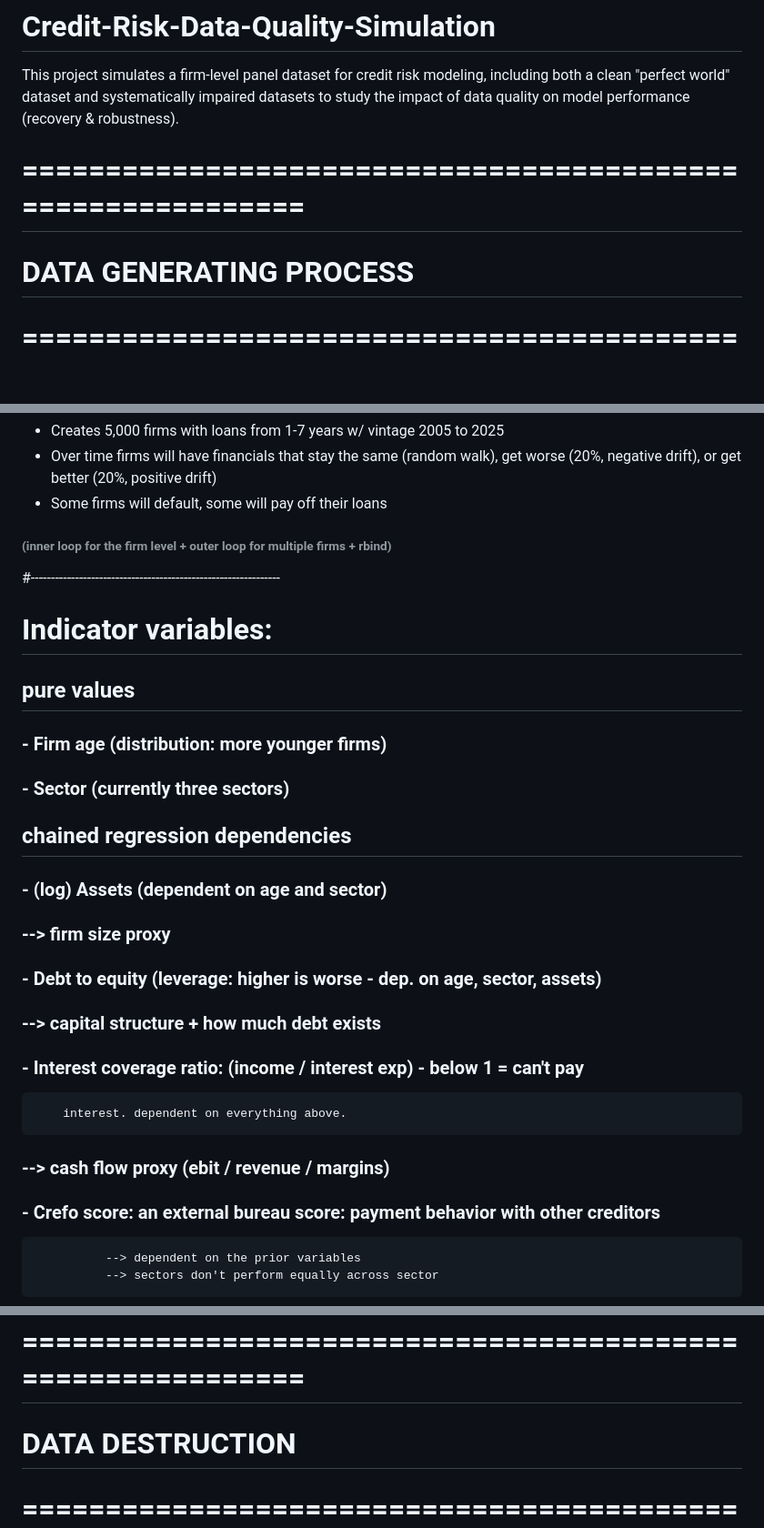
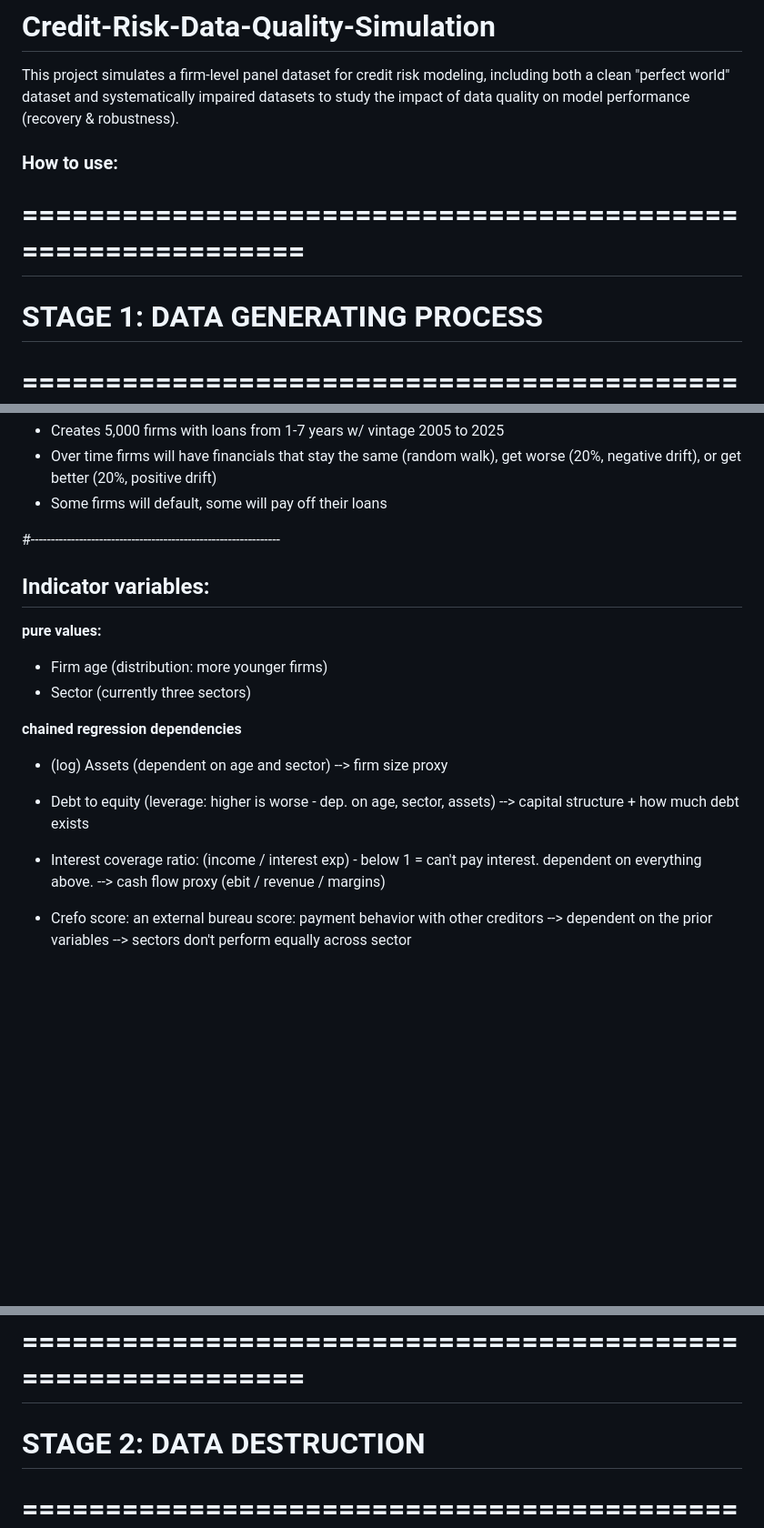
Before and after one commit to haight-r/Credit-Risk-Data-Quality-Simulation, a Markdown page: README.md, 3 parts joined by grey strips. Shown at 91% size. Drawn GitHub-style; blank space fills up the shorter version.

Commit message:
test 3 - why does this look so bad?

```diff
--- a/README.md
+++ b/README.md
@@ -4,10 +4,12 @@ This project simulates a firm-level panel dataset for credit risk modeling, incl
 datasets to study the impact of data quality on model performance
   (recovery & robustness).
 
+### How to use:
+
 
  ============================================================
  ============================================================
-  # DATA GENERATING PROCESS
+  # STAGE 1: DATA GENERATING PROCESS
  ============================================================
  ============================================================
   ## Part 1: Creating the perfect world
@@ -18,27 +20,26 @@ datasets to study the impact of data quality on model performance
  - Over time firms will have financials that stay the same (random walk), get worse (20%, negative drift), or get better (20%, positive drift)
  - Some firms will default, some will pay off their loans
 
-  ###### (inner loop for the firm level + outer loop for multiple firms + rbind)
 
 
   #--------------------------------------------------------------
 
-  # Indicator variables:
+  ## Indicator variables:
 
-  ## pure values
-  ### - Firm age (distribution: more younger firms)
-  ### - Sector (currently three sectors)
+  **pure values:**
+  - Firm age (distribution: more younger firms)
+  - Sector (currently three sectors)
 
-  ## chained regression dependencies
-  ### - (log) Assets (dependent on age and sector)
-  ###        --> firm size proxy
-  ### - Debt to equity (leverage: higher is worse - dep. on age, sector, assets)
-  ###       --> capital structure + how much debt exists
-  ### - Interest coverage ratio: (income / interest exp) - below 1 = can't pay
+  **chained regression dependencies**
+  - (log) Assets (dependent on age and sector)
+        --> firm size proxy
+  - Debt to equity (leverage: higher is worse - dep. on age, sector, assets)
+        --> capital structure + how much debt exists
+  - Interest coverage ratio: (income / interest exp) - below 1 = can't pay
         interest. dependent on everything above.
-  ###         --> cash flow proxy (ebit / revenue / margins)
+           --> cash flow proxy (ebit / revenue / margins)
 
-  ### - Crefo score: an external bureau score: payment behavior with other creditors
+   - Crefo score: an external bureau score: payment behavior with other creditors
               --> dependent on the prior variables
               --> sectors don't perform equally across sector
 
@@ -47,7 +48,7 @@ datasets to study the impact of data quality on model performance
 
   # ============================================================
   # ============================================================
-  # DATA DESTRUCTION
+  # STAGE 2: DATA DESTRUCTION
   # ============================================================
   # ============================================================
   # Part 2a: MCAR - data missing completely at random
```
